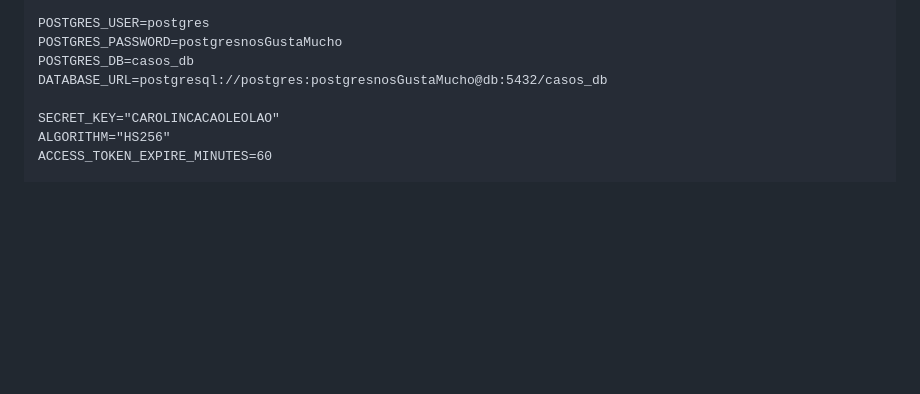
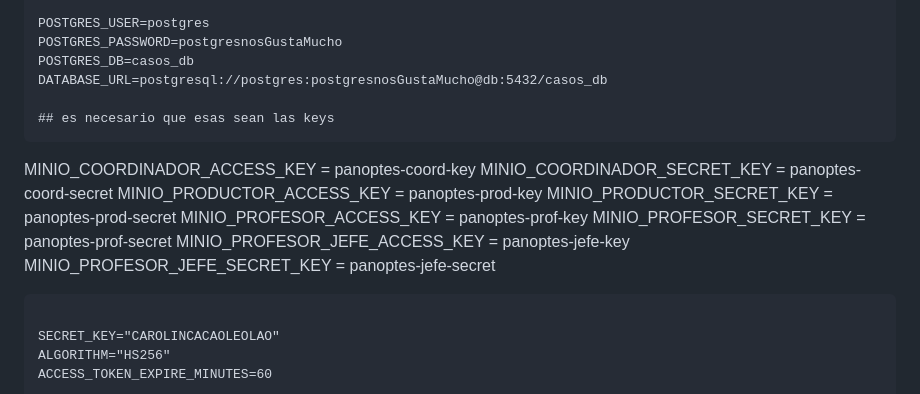
Before and after one commit to gllrmoliva/IDS2-proyecto-final, a Markdown page: backend/README.md, the part around the change. Rendered like a GitHub page; blank space fills up the shorter version.

Commit message:
fix: readme backend añadidas las claves para el .env

````diff
--- a/backend/README.md
+++ b/backend/README.md
@@ -14,6 +14,18 @@ POSTGRES_USER=postgres
 POSTGRES_PASSWORD=postgresnosGustaMucho
 POSTGRES_DB=casos_db
 DATABASE_URL=postgresql://postgres:postgresnosGustaMucho@db:5432/casos_db
+
+## es necesario que esas sean las keys
+```
+MINIO_COORDINADOR_ACCESS_KEY = panoptes-coord-key
+MINIO_COORDINADOR_SECRET_KEY = panoptes-coord-secret
+MINIO_PRODUCTOR_ACCESS_KEY = panoptes-prod-key
+MINIO_PRODUCTOR_SECRET_KEY = panoptes-prod-secret
+MINIO_PROFESOR_ACCESS_KEY = panoptes-prof-key
+MINIO_PROFESOR_SECRET_KEY = panoptes-prof-secret
+MINIO_PROFESOR_JEFE_ACCESS_KEY = panoptes-jefe-key
+MINIO_PROFESOR_JEFE_SECRET_KEY = panoptes-jefe-secret
+```
 
 SECRET_KEY="CAROLINCACAOLEOLAO"
 ALGORITHM="HS256"
````
